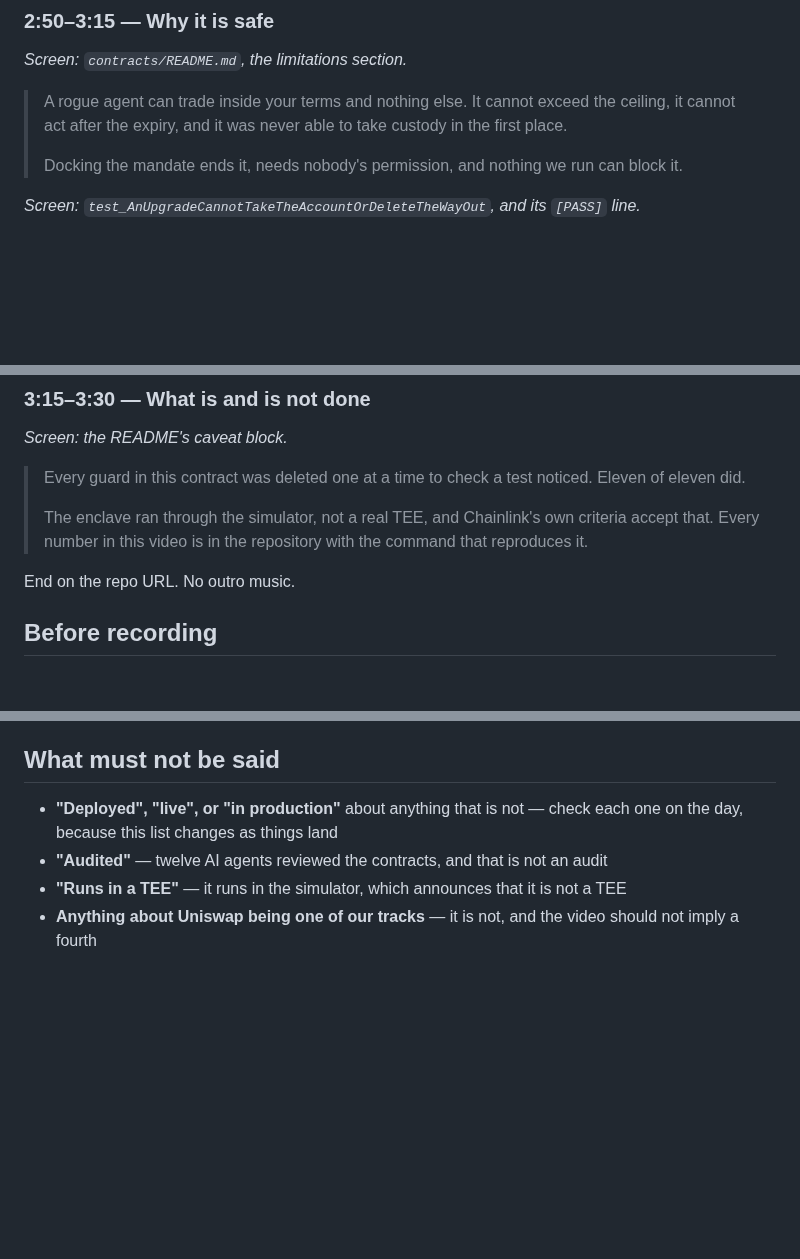
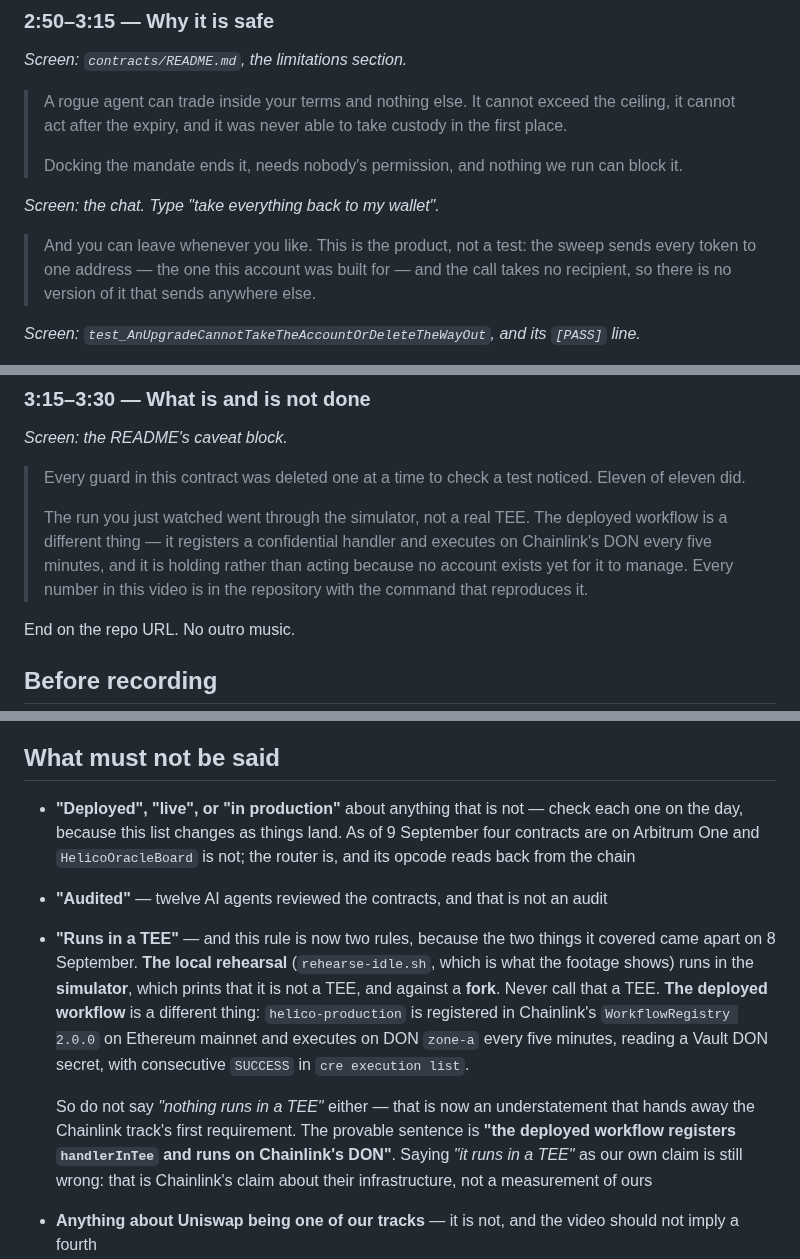
Before and after one commit to 0xHelico/helico, a Markdown page: docs/demo-video-script.md, 3 parts joined by grey strips. Drawn GitHub-style; blank space fills up the shorter version.

Commit message:
docs(video): re-run the pre-flight, and split the TEE rule in two
The script tells you to check its constraint list on the day because it
changes. It had not been checked since the 8th, and two rows had moved in
opposite directions.

"Runs in a TEE — it runs in the simulator" was written when the only thing to
film was a local rehearsal. The workflow has since been registered on
Chainlink's registry and has been executing on DON zone-a every five minutes.
Following the rule as written, the video would say nothing runs anywhere real
— while the track's first requirement is that the workflow registers
handlerInTee, and ours does, in production. So the rule is now two: never call
the rehearsal footage a TEE, and do not say nothing runs in one either. The
provable sentence names the DON and the handler and stops there, because
whether that DON is attested hardware is Chainlink's claim and not our
measurement.

The other row was a stale count in the safe direction. Four contracts are
deployed, not three — the SwapVM router is among them and answers
AQUA_YIELD_COVER_OPCODE() with 34 on chain, which is what makes the sentence
about the added instruction a fact rather than a file. HelicoOracleBoard was
built after that table and is not deployed, so nothing warned against showing
it.

The safety shot gains the escape hatch. It had no button at all this morning;
it is now the product doing the safest thing it can do, on camera, instead of
a test asserting that it could.

```diff
--- a/docs/demo-video-script.md
+++ b/docs/demo-video-script.md
@@ -202,6 +219,12 @@ Speak over the run. Cut the waiting, never speed it up.
 >
 > Docking the mandate ends it, needs nobody's permission, and nothing we run can block it.
 
+*Screen: the chat. Type "take everything back to my wallet".*
+
+> And you can leave whenever you like. This is the product, not a test: the sweep sends every
+> token to one address — the one this account was built for — and the call takes no recipient, so
+> there is no version of it that sends anywhere else.
+
 *Screen: `test_AnUpgradeCannotTakeTheAccountOrDeleteTheWayOut`, and its `[PASS]` line.*
 
 > And the way out cannot be removed by us either. Every owner's contract can have its code
@@ -219,8 +242,10 @@ Speak over the run. Cut the waiting, never speed it up.
 > Every guard in this contract was deleted one at a time to check a test noticed. Eleven of
 > eleven did.
 >
-> The enclave ran through the simulator, not a real TEE, and Chainlink's own criteria accept
-> that. Every number in this video is in the repository with the command that reproduces it.
+> The run you just watched went through the simulator, not a real TEE. The deployed workflow is
+> a different thing — it registers a confidential handler and executes on Chainlink's DON every
+> five minutes, and it is holding rather than acting because no account exists yet for it to
+> manage. Every number in this video is in the repository with the command that reproduces it.
 
 End on the repo URL. No outro music.
 
@@ -242,9 +267,22 @@ End on the repo URL. No outro music.
 ## What must not be said
 
 - **"Deployed", "live", or "in production"** about anything that is not — check each one on the
-  day, because this list changes as things land
+  day, because this list changes as things land. As of 9 September four contracts are on Arbitrum
+  One and `HelicoOracleBoard` is not; the router is, and its opcode reads back from the chain
 - **"Audited"** — twelve AI agents reviewed the contracts, and that is not an audit
-- **"Runs in a TEE"** — it runs in the simulator, which announces that it is not a TEE
+- **"Runs in a TEE"** — and this rule is now two rules, because the two things it covered came
+  apart on 8 September. **The local rehearsal** (`rehearse-idle.sh`, which is what the footage
+  shows) runs in the **simulator**, which prints that it is not a TEE, and against a **fork**.
+  Never call that a TEE. **The deployed workflow** is a different thing: `helico-production` is
+  registered in Chainlink's `WorkflowRegistry 2.0.0` on Ethereum mainnet and executes on DON
+  `zone-a` every five minutes, reading a Vault DON secret, with consecutive `SUCCESS` in
+  `cre execution list`.
+
+  So do not say *"nothing runs in a TEE"* either — that is now an understatement that hands away
+  the Chainlink track's first requirement. The provable sentence is **"the deployed workflow
+  registers `handlerInTee` and runs on Chainlink's DON"**. Saying *"it runs in a TEE"* as our own
+  claim is still wrong: that is Chainlink's claim about their infrastructure, not a measurement
+  of ours
 - **Anything about Uniswap being one of our tracks** — it is not, and the video should not imply
   a fourth
 - **"The AI decides where your money goes"** — it does not. A model turns the verdict into a
```
Also changed, not shown: other parts of docs/demo-video-script.md (+17 -0 lines).
